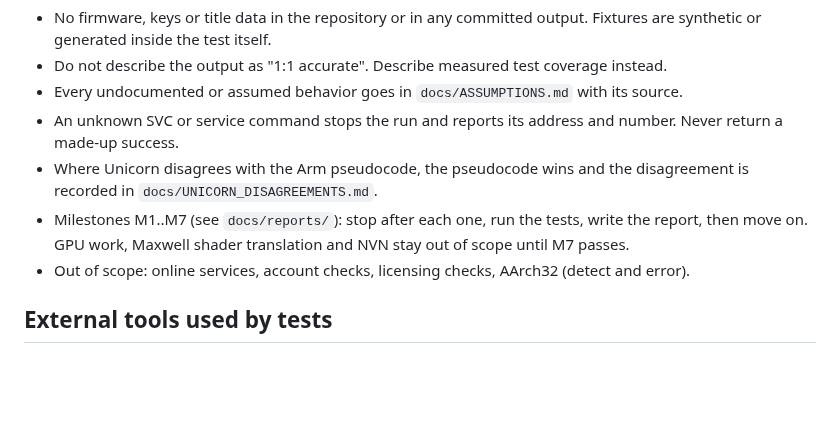
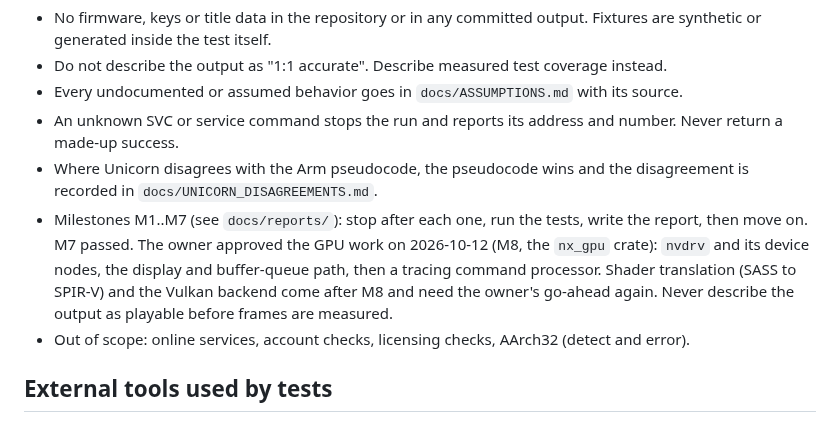
Before and after one commit to Mythrax-ZS/kiln, a Markdown page: CLAUDE.md, the part around the change. Drawn GitHub-style; blank space fills up the shorter version.

Commit message:
Approve the GPU milestone in the rules

```diff
--- a/CLAUDE.md
+++ b/CLAUDE.md
@@ -39,7 +39,11 @@ Small chunks. Title at most 50 characters. No body. No attribution lines of any
 - Where Unicorn disagrees with the Arm pseudocode, the pseudocode wins and the disagreement is
   recorded in `docs/UNICORN_DISAGREEMENTS.md`.
 - Milestones M1..M7 (see `docs/reports/`): stop after each one, run the tests, write the report,
-  then move on. GPU work, Maxwell shader translation and NVN stay out of scope until M7 passes.
+  then move on. M7 passed. The owner approved the GPU work on 2026-10-12 (M8, the `nx_gpu`
+  crate): `nvdrv` and its device nodes, the display and buffer-queue path, then a tracing
+  command processor. Shader translation (SASS to SPIR-V) and the Vulkan backend come after M8
+  and need the owner's go-ahead again. Never describe the output as playable before frames are
+  measured.
 - Out of scope: online services, account checks, licensing checks, AArch32 (detect and error).
 
 ## External tools used by tests
```
